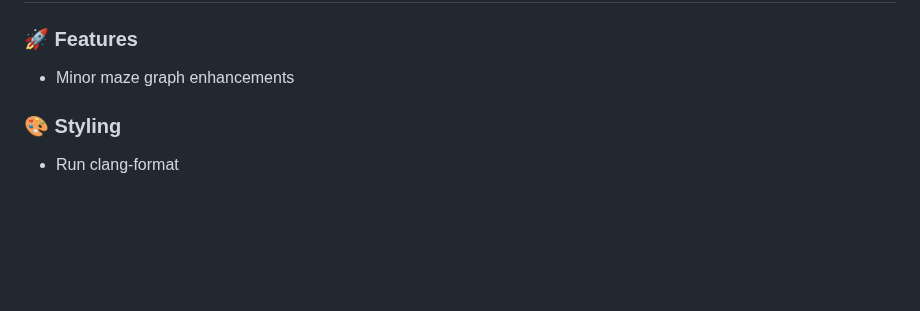
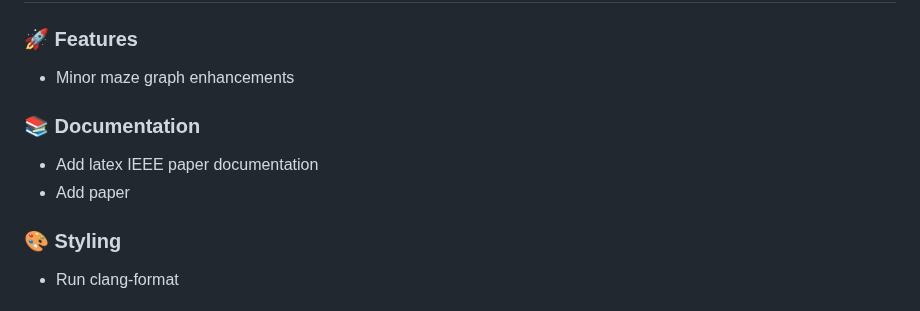
Before and after one commit to Jimmie14/fit-bpc-prp, a Markdown page: CHANGELOG.md, the part around the change. Rendered like a GitHub page; blank space fills up the shorter version.

Commit message:
ci: update changelog

```diff
--- a/CHANGELOG.md
+++ b/CHANGELOG.md
@@ -3,6 +3,11 @@
 ### 🚀 Features
 
 - Minor maze graph enhancements
+
+### 📚 Documentation
+
+- Add latex IEEE paper documentation
+- Add paper
 
 ### 🎨 Styling
 
```
